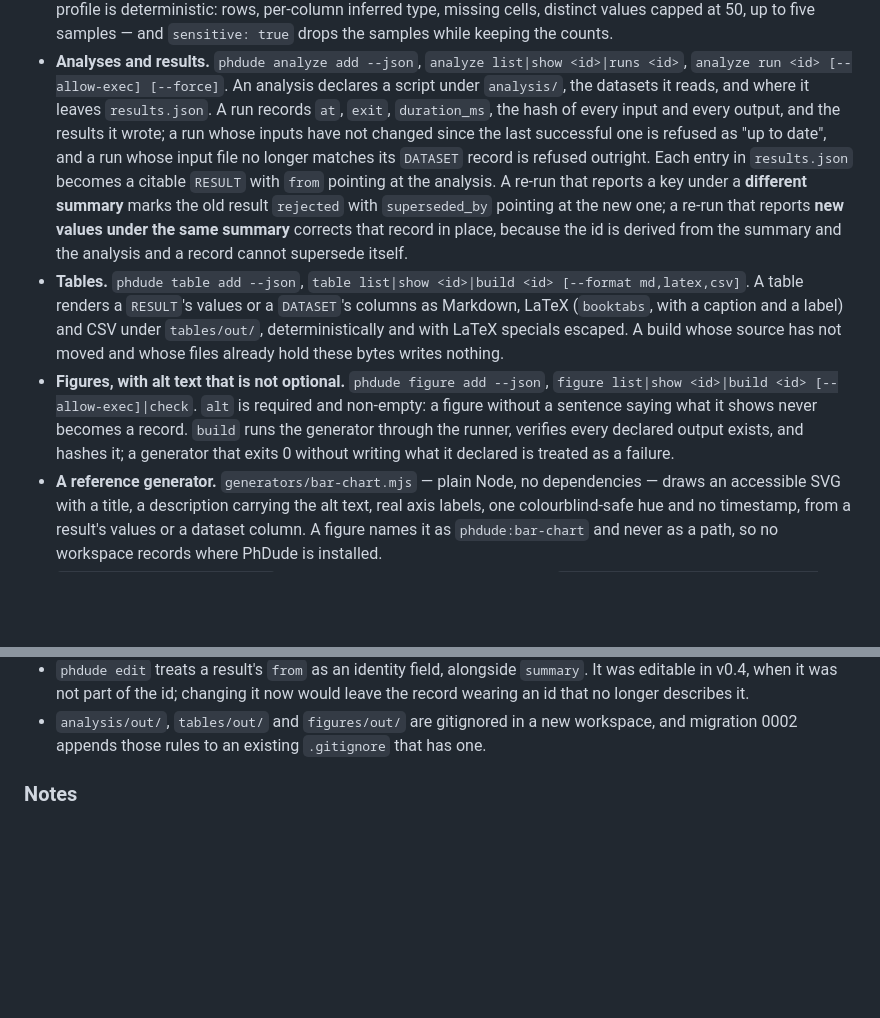
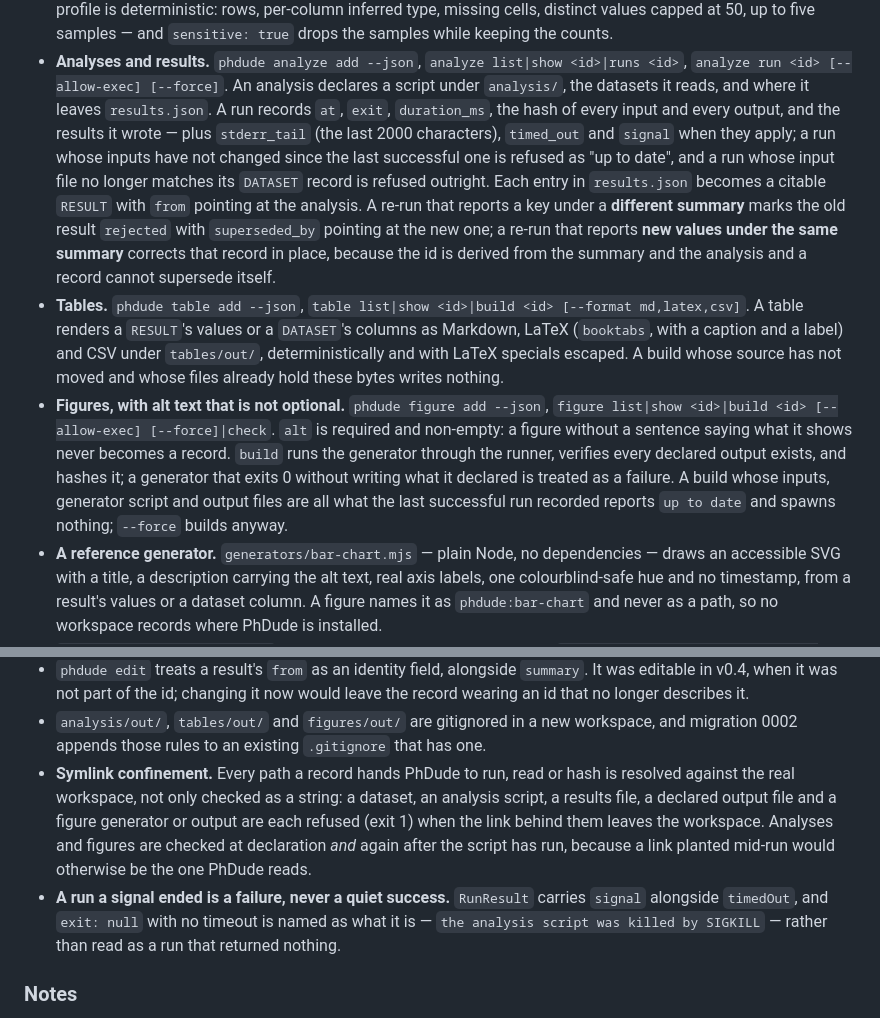
Before and after one commit to LucioY250/phdude, a Markdown page: CHANGELOG.md, 2 parts joined by grey strips. GitHub-like rendering; blank space fills up the shorter version.

```diff
--- a/CHANGELOG.md
+++ b/CHANGELOG.md
@@ -36,7 +36,8 @@ does any of this still hold? See
 - **Analyses and results.** `phdude analyze add --json`, `analyze list|show <id>|runs <id>`,
   `analyze run <id> [--allow-exec] [--force]`. An analysis declares a script under `analysis/`,
   the datasets it reads, and where it leaves `results.json`. A run records `at`, `exit`,
-  `duration_ms`, the hash of every input and every output, and the results it wrote; a run whose
+  `duration_ms`, the hash of every input and every output, and the results it wrote — plus
+  `stderr_tail` (the last 2000 characters), `timed_out` and `signal` when they apply; a run whose
   inputs have not changed since the last successful one is refused as "up to date", and a run
   whose input file no longer matches its `DATASET` record is refused outright. Each entry
   in `results.json` becomes a citable `RESULT` with `from` pointing at the analysis. A re-run
@@ -50,10 +51,12 @@ does any of this still hold? See
   specials escaped. A build whose source has not moved and whose files already hold these bytes
   writes nothing.
 - **Figures, with alt text that is not optional.** `phdude figure add --json`,
-  `figure list|show <id>|build <id> [--allow-exec]|check`. `alt` is required and non-empty: a
-  figure without a sentence saying what it shows never becomes a record. `build` runs the
-  generator through the runner, verifies every declared output exists, and hashes it; a
-  generator that exits 0 without writing what it declared is treated as a failure.
+  `figure list|show <id>|build <id> [--allow-exec] [--force]|check`. `alt` is required and
+  non-empty: a figure without a sentence saying what it shows never becomes a record. `build`
+  runs the generator through the runner, verifies every declared output exists, and hashes it; a
+  generator that exits 0 without writing what it declared is treated as a failure. A build whose
+  inputs, generator script and output files are all what the last successful run recorded reports
+  `up to date` and spawns nothing; `--force` builds anyway.
 - **A reference generator.** `generators/bar-chart.mjs` — plain Node, no dependencies — draws an
   accessible SVG with a title, a description carrying the alt text, real axis labels, one
   colourblind-safe hue and no timestamp, from a result's values or a dataset column. A figure
@@ -102,6 +105,15 @@ does any of this still hold? See
   wearing an id that no longer describes it.
 - `analysis/out/`, `tables/out/` and `figures/out/` are gitignored in a new workspace, and
   migration 0002 appends those rules to an existing `.gitignore` that has one.
+- **Symlink confinement.** Every path a record hands PhDude to run, read or hash is resolved
+  against the real workspace, not only checked as a string: a dataset, an analysis script, a
+  results file, a declared output file and a figure generator or output are each refused (exit 1)
+  when the link behind them leaves the workspace. Analyses and figures are checked at declaration
+  *and* again after the script has run, because a link planted mid-run would otherwise be the one
+  PhDude reads.
+- **A run a signal ended is a failure, never a quiet success.** `RunResult` carries `signal`
+  alongside `timedOut`, and `exit: null` with no timeout is named as what it is — `the analysis
+  script was killed by SIGKILL` — rather than read as a run that returned nothing.
 
 ### Notes
 
```
Also changed, not shown: README.md (+20 -12 lines).
